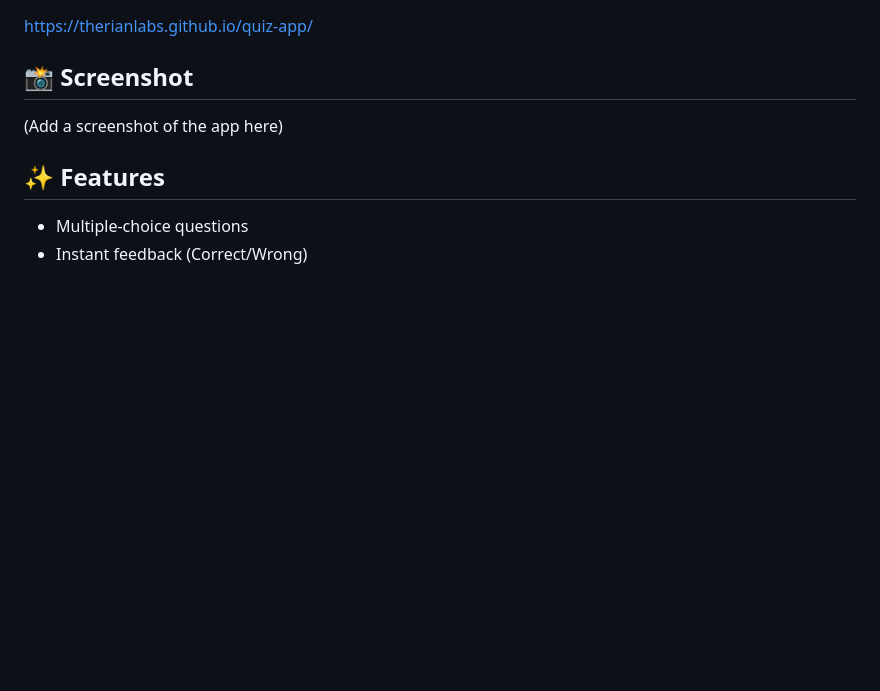
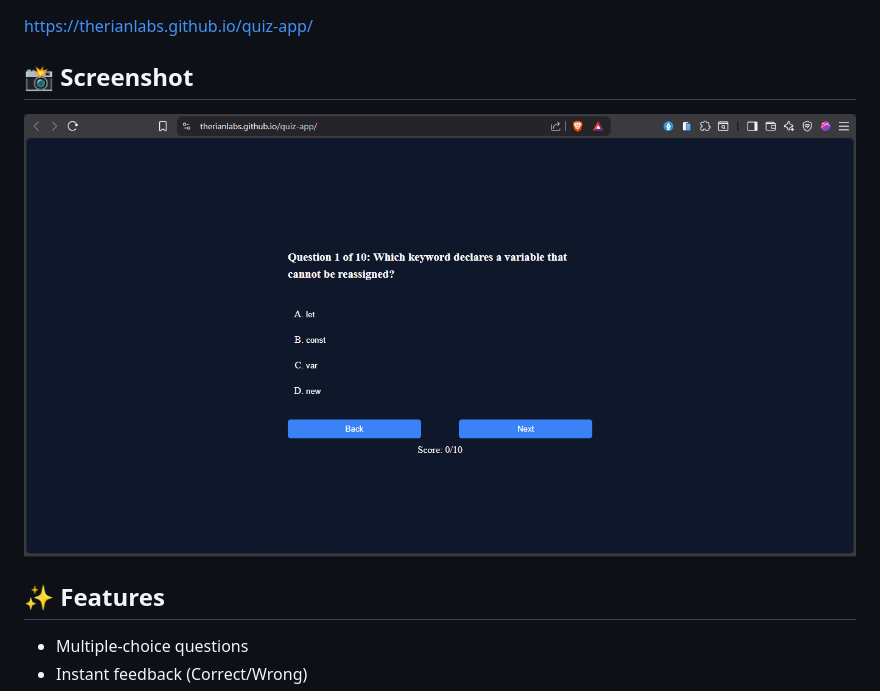
Before and after one commit to TheRianLabs/quiz-app, a Markdown page: README.md, the part around the change. GitHub-like rendering; pictures changed too: src/assets/Screenshot.png (added); blank space fills up the shorter version.

Commit message:
Add screenshot to README

```diff
--- a/README.md
+++ b/README.md
@@ -8,7 +8,7 @@ https://therianlabs.github.io/quiz-app/
 
 ## 📸 Screenshot
 
-(Add a screenshot of the app here)
+![Quiz App Screenshot](src/assets/Screenshot.png)
 
 ## ✨ Features
 
```
